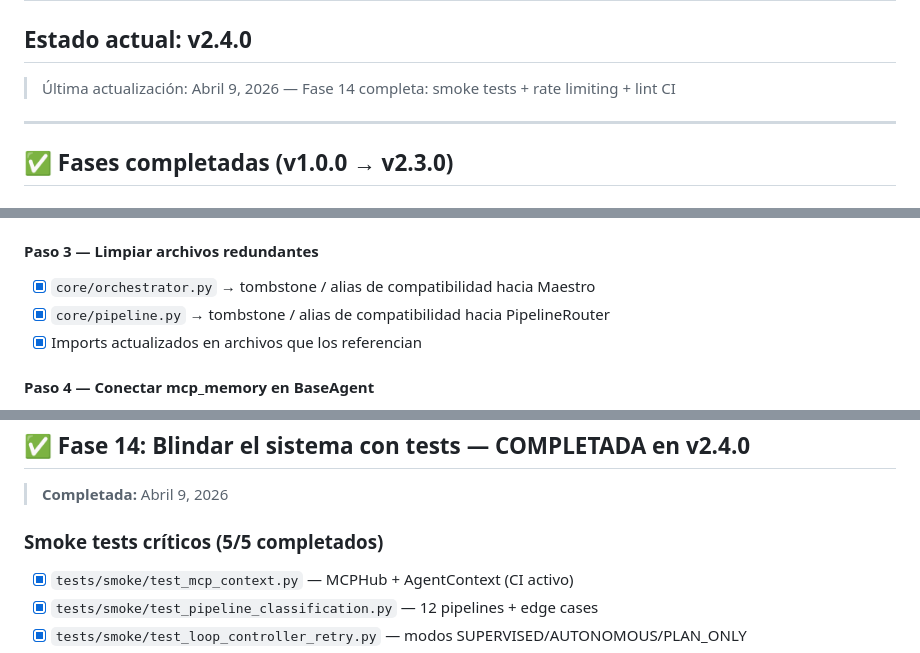
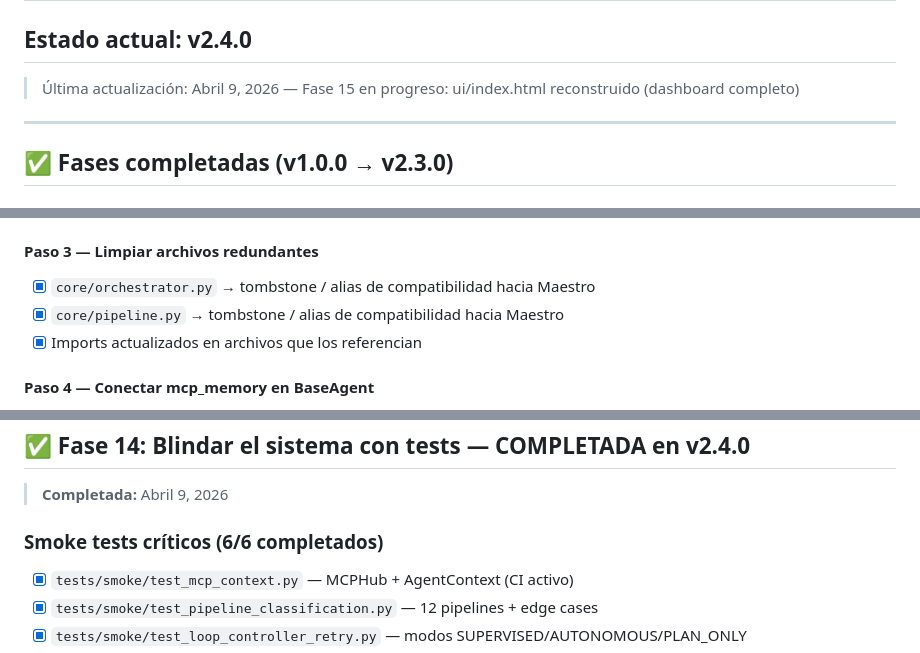
Before and after one commit to ariaslopez/orquestador-multiagente, a Markdown page: ROADMAP.md, 3 parts joined by grey strips. Rendered like a GitHub page.

```diff
--- a/ROADMAP.md
+++ b/ROADMAP.md
@@ -2,7 +2,7 @@
 
 ## Estado actual: v2.4.0
 
-> Última actualización: Abril 9, 2026 — Fase 14 completa: smoke tests + rate limiting + lint CI
+> Última actualización: Abril 9, 2026 — Fase 15 en progreso: ui/index.html reconstruido (dashboard completo)
 
 ---
 
@@ -77,7 +77,7 @@
 
 #### Paso 3 — Limpiar archivos redundantes
 - [x] `core/orchestrator.py` → tombstone / alias de compatibilidad hacia Maestro
-- [x] `core/pipeline.py` → tombstone / alias de compatibilidad hacia PipelineRouter
+- [x] `core/pipeline.py` → tombstone / alias de compatibilidad hacia Maestro
 - [x] Imports actualizados en archivos que los referencian
 
 #### Paso 4 — Conectar mcp_memory en BaseAgent
@@ -136,7 +136,7 @@
 
 > **Completada:** Abril 9, 2026
 
-### Smoke tests críticos (5/5 completados)
+### Smoke tests críticos (6/6 completados)
 - [x] `tests/smoke/test_mcp_context.py` — MCPHub + AgentContext (CI activo)
 - [x] `tests/smoke/test_pipeline_classification.py` — 12 pipelines + edge cases
 - [x] `tests/smoke/test_loop_controller_retry.py` — modos SUPERVISED/AUTONOMOUS/PLAN_ONLY
```
Also changed, not shown: other parts of ROADMAP.md (+41 -23 lines).
